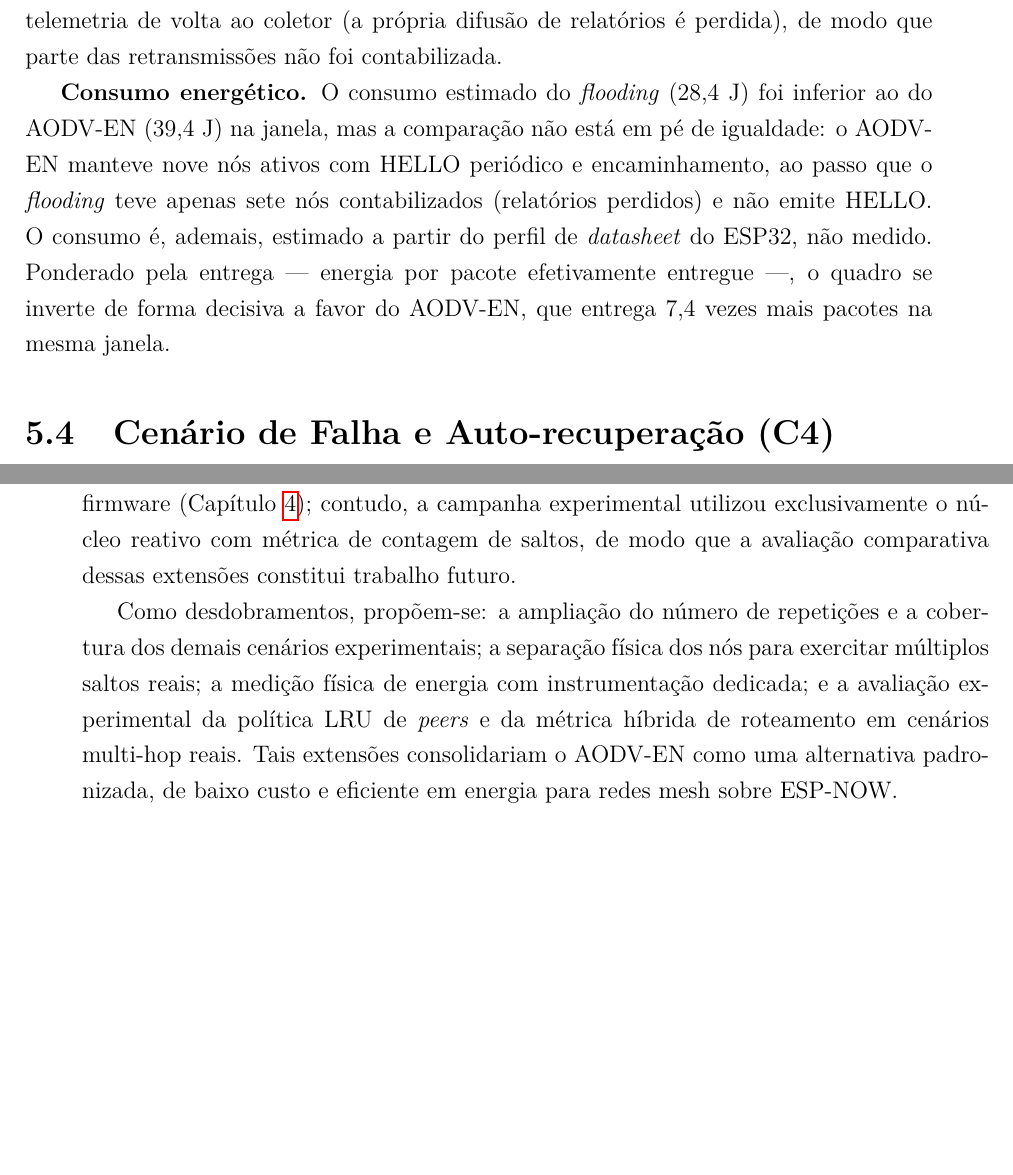
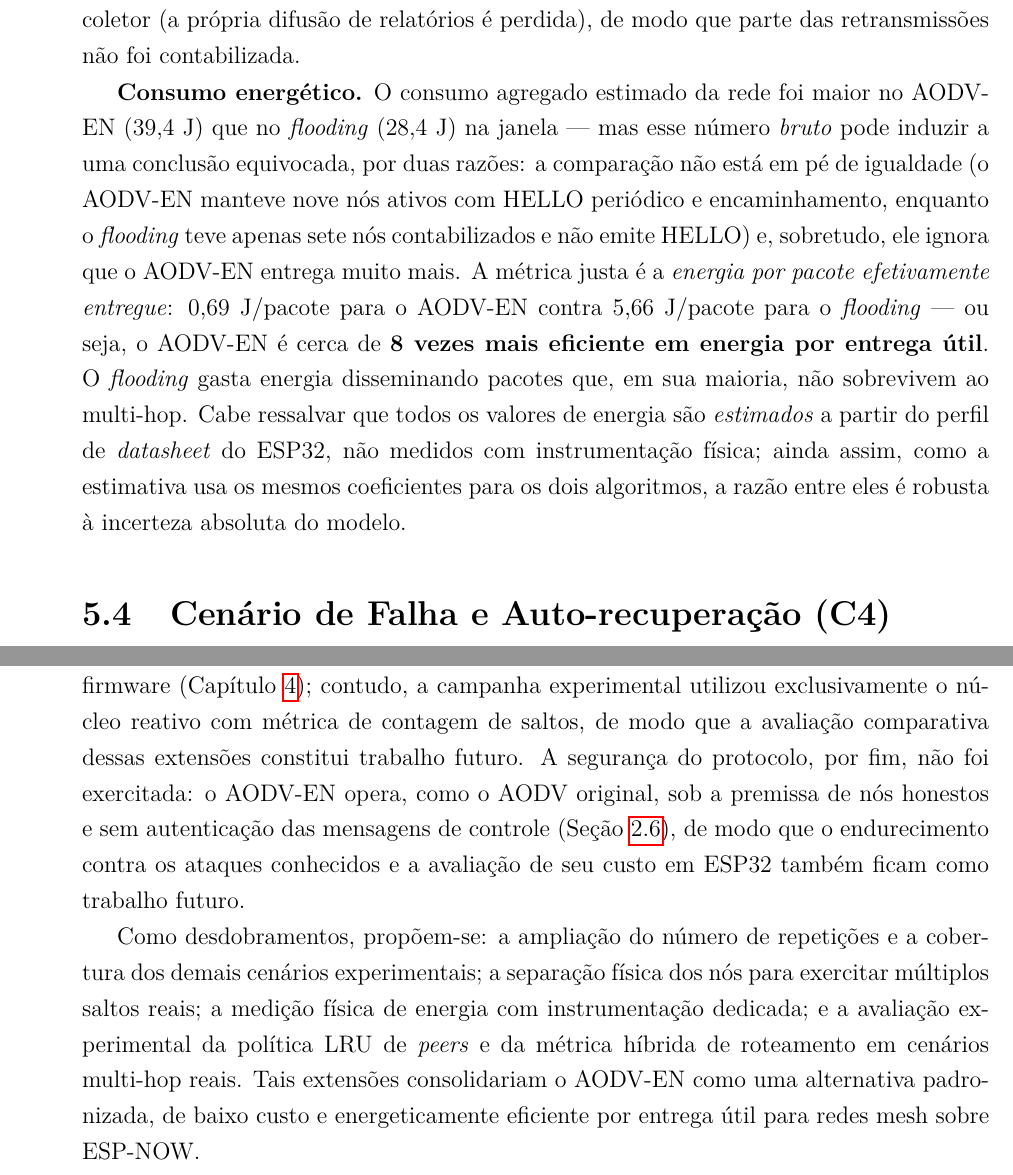
Before and after one commit to nextsync/aodv-en, a LaTeX thesis (tcc_latex/Template_Pacheco_TCC.tex, which reads tcc_latex/documentos/capitulo_5.tex, tcc_latex/documentos/capitulo_6.tex): two parts of pages 79 and 86 of 88 before the commit and two parts of pages 80 and 88 of 90 after it, joined at a grey line, cut so that both start at the same text, the shorter picture padded with empty space. Compiled offline with pdfLaTeX.

Commit message:
docs(tcc): resolve criticas do painel - energia/entrega, tom, seguranca, TX
Defusa a pergunta-killer nº1 (energia): adiciona 'energia por pacote entregue'
(0,69 vs 5,66 J/pkt, AODV 8x mais eficiente) na tab:comparacao + reescreve §Consumo
energetico (o J bruto enganava; normalizado por entrega inverte a favor do AODV) +
resumo/abstract/cap6 com o claim preciso 'eficiente por entrega util'. Tom neutro
('engana'->'pode induzir a conclusao equivocada'). Limitacao de seguranca explicita
(refs §Seguranca cap2). Justificativa de TX=2dBm por modelo log-distance + verificacao
empirica por RSSI. Compila 0 warnings.

```diff
--- a/tcc_latex/documentos/capitulo_5.tex
+++ b/tcc_latex/documentos/capitulo_5.tex
@@ -222,15 +223,21 @@ conseguiram reportar telemetria de volta ao coletor (a própria difusão de
 relatórios é perdida), de modo que parte das retransmissões não foi
 contabilizada.
 
-\textbf{Consumo energético.} O consumo estimado do \emph{flooding}
-(28,4 J) foi inferior ao do AODV-EN (39,4 J) na janela, mas a comparação
-não está em pé de igualdade: o AODV-EN manteve nove nós ativos com HELLO
-periódico e encaminhamento, ao passo que o \emph{flooding} teve apenas
-sete nós contabilizados (relatórios perdidos) e não emite HELLO. O
-consumo é, ademais, estimado a partir do perfil de \emph{datasheet} do
-ESP32, não medido. Ponderado pela entrega --- energia por pacote
-efetivamente entregue ---, o quadro se inverte de forma decisiva a favor
-do AODV-EN, que entrega 7,4 vezes mais pacotes na mesma janela.
+\textbf{Consumo energético.} O consumo agregado estimado da rede foi
+maior no AODV-EN (39,4 J) que no \emph{flooding} (28,4 J) na janela --- mas
+esse número \emph{bruto} pode induzir a uma conclusão equivocada, por duas razões: a comparação não está
+em pé de igualdade (o AODV-EN manteve nove nós ativos com HELLO periódico e
+encaminhamento, enquanto o \emph{flooding} teve apenas sete nós
+contabilizados e não emite HELLO) e, sobretudo, ele ignora que o AODV-EN
+entrega muito mais. A métrica justa é a \emph{energia por pacote efetivamente
+entregue}: 0,69~J/pacote para o AODV-EN contra 5,66~J/pacote para o
+\emph{flooding} --- ou seja, o AODV-EN é cerca de \textbf{8 vezes mais
+eficiente em energia por entrega útil}. O \emph{flooding} gasta energia
+disseminando pacotes que, em sua maioria, não sobrevivem ao multi-hop. Cabe
+ressalvar que todos os valores de energia são \emph{estimados} a partir do
+perfil de \emph{datasheet} do ESP32, não medidos com instrumentação física;
+ainda assim, como a estimativa usa os mesmos coeficientes para os dois
+algoritmos, a razão entre eles é robusta à incerteza absoluta do modelo.
 
 \section{Cenário de Falha e Auto-recuperação (C4)}\label{cenario-de-falha-c4}
 
--- a/tcc_latex/documentos/capitulo_6.tex
+++ b/tcc_latex/documentos/capitulo_6.tex
@@ -62,10 +65,14 @@ elas. As adaptações de gerenciamento de
 foram projetadas e implementadas no firmware (Capítulo~\ref{cap:implementacao}); contudo, a campanha
 experimental utilizou exclusivamente o núcleo reativo com métrica de contagem de
 saltos, de modo que a avaliação comparativa dessas extensões constitui trabalho futuro.
+A segurança do protocolo, por fim, não foi exercitada: o AODV-EN opera, como o AODV
+original, sob a premissa de nós honestos e sem autenticação das mensagens de controle
+(Seção~\ref{seguranca-roteamento-ad-hoc}), de modo que o endurecimento contra os ataques
+conhecidos e a avaliação de seu custo em ESP32 também ficam como trabalho futuro.
 
 Como desdobramentos, propõem-se: a ampliação do número de repetições e a cobertura dos
 demais cenários experimentais; a separação física dos nós para exercitar múltiplos
 saltos reais; a medição física de energia com instrumentação dedicada; e a
 avaliação experimental da política LRU de \emph{peers} e da métrica híbrida de
 roteamento em cenários multi-hop reais. Tais extensões consolidariam o AODV-EN como uma alternativa padronizada,
-de baixo custo e eficiente em energia para redes mesh sobre ESP-NOW.
+de baixo custo e energeticamente eficiente por entrega útil para redes mesh sobre ESP-NOW.
```
Also changed, not shown: tcc_latex/documentos/abstract.tex (+6 -3 lines), tcc_latex/documentos/capitulo_3.tex (+13 -5 lines), tcc_latex/documentos/resumo.tex (+5 -2 lines), tcc_latex/Template_Pacheco_TCC.pdf, tcc_latex/documentos/capitulo_5.tex (11 more changed lines), tcc_latex/documentos/capitulo_6.tex (5 more changed lines), 9 other files.
